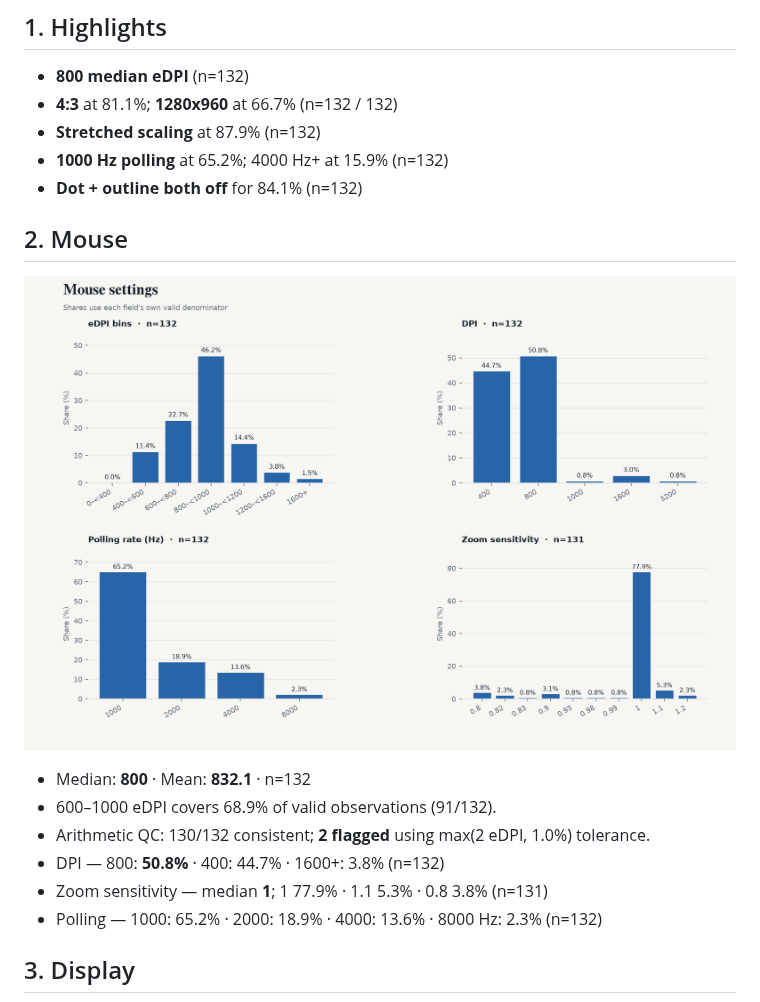
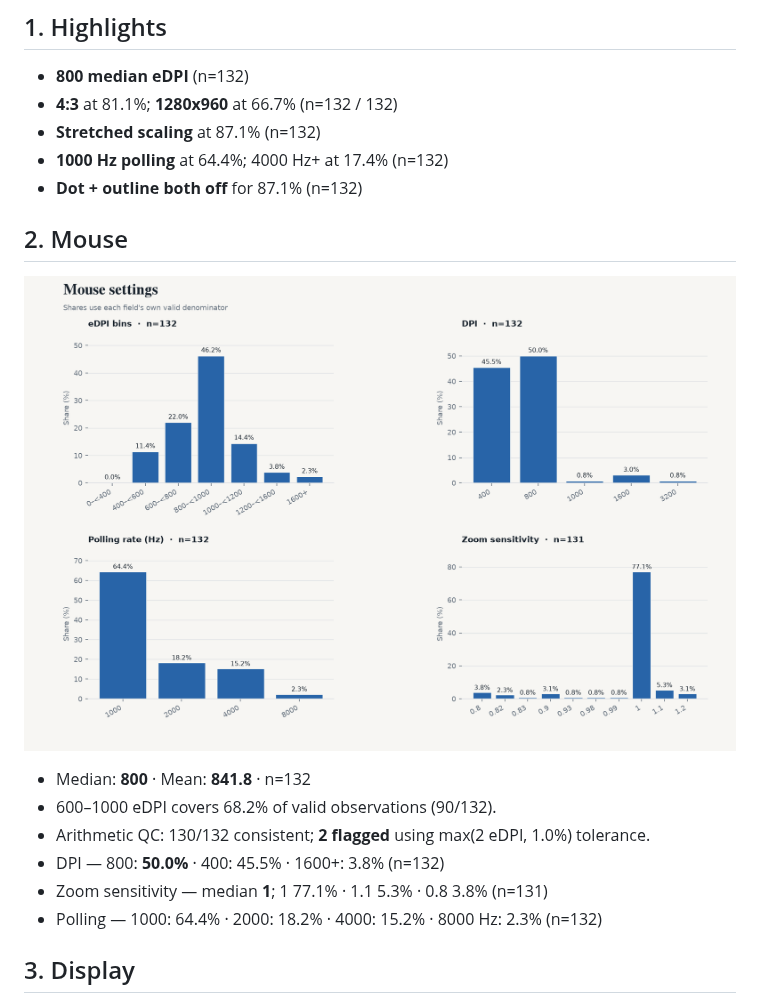
Before and after one commit to Starfie1d1272/CS2-Pro-Settings, a Markdown page: reports/2026-10.md, the part around one of its changes. GitHub-like rendering; pictures changed too: figures/2026-10/mouse.png.

```diff
--- a/reports/2026-10.md
+++ b/reports/2026-10.md
@@ -8,20 +8,20 @@
 
 - **800 median eDPI** (n=132)
 - **4:3** at 81.1%; **1280x960** at 66.7% (n=132 / 132)
-- **Stretched scaling** at 87.9% (n=132)
-- **1000 Hz polling** at 65.2%; 4000 Hz+ at 15.9% (n=132)
-- **Dot + outline both off** for 84.1% (n=132)
+- **Stretched scaling** at 87.1% (n=132)
+- **1000 Hz polling** at 64.4%; 4000 Hz+ at 17.4% (n=132)
+- **Dot + outline both off** for 87.1% (n=132)
 
 ## 2. Mouse
 
 ![mouse.png](../figures/2026-10/mouse.png)
 
-- Median: **800** · Mean: **832.1** · n=132
-- 600–1000 eDPI covers 68.9% of valid observations (91/132).
+- Median: **800** · Mean: **841.8** · n=132
+- 600–1000 eDPI covers 68.2% of valid observations (90/132).
 - Arithmetic QC: 130/132 consistent; **2 flagged** using max(2 eDPI, 1.0%) tolerance.
-- DPI — 800: **50.8%** · 400: 44.7% · 1600+: 3.8% (n=132)
-- Zoom sensitivity — median **1**; 1 77.9% · 1.1 5.3% · 0.8 3.8% (n=131)
-- Polling — 1000: 65.2% · 2000: 18.9% · 4000: 13.6% · 8000 Hz: 2.3% (n=132)
+- DPI — 800: **50.0%** · 400: 45.5% · 1600+: 3.8% (n=132)
+- Zoom sensitivity — median **1**; 1 77.1% · 1.1 5.3% · 0.8 3.8% (n=131)
+- Polling — 1000: 64.4% · 2000: 18.2% · 4000: 15.2% · 8000 Hz: 2.3% (n=132)
 
 ## 3. Display
 
```
Also changed, not shown: other parts of reports/2026-10.md (+51 -48 lines), reports/2026-10.zh-CN.md (+59 -56 lines), figures/2026-10/crosshair_color.png, figures/2026-10/crosshair_geometry.png, figures/2026-10/display.png, figures/2026-10/radar.png, 1 other file.
